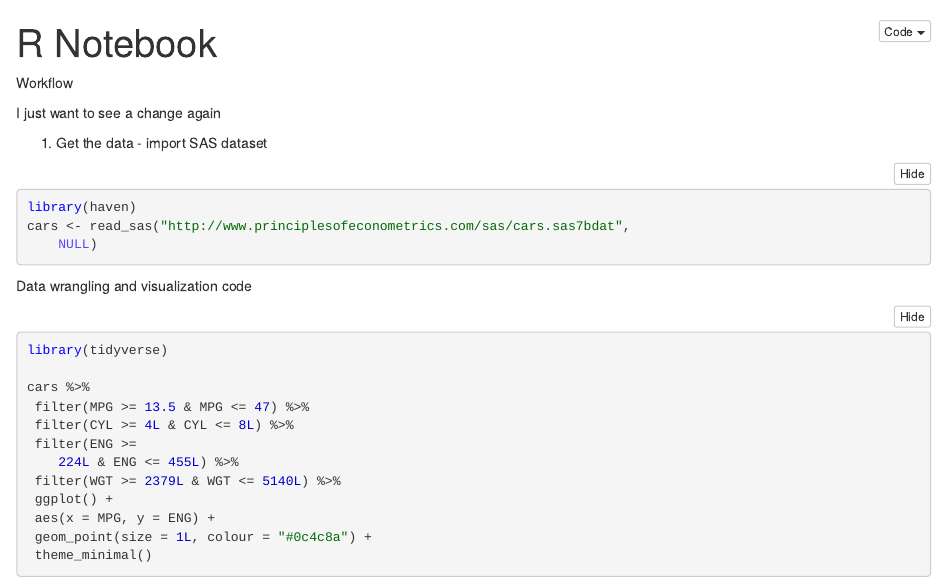
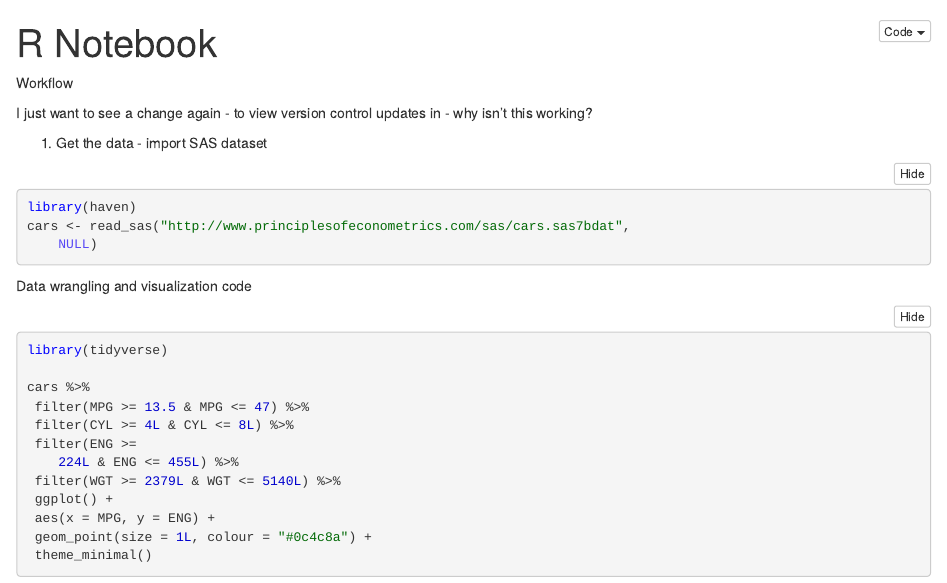
Before and after one commit to bd-claudia-gabai/R_Notebook_Claudia, an R Markdown document (Claudias_Notebook.Rmd): the page in a window 1100 px wide, from its top. The pictures show the output file Claudias_Notebook.nb.html that the author committed with the source, opened offline.

Commit message:
Getting this right this time

```diff
--- a/Claudias_Notebook.Rmd
+++ b/Claudias_Notebook.Rmd
@@ -5,7 +5,7 @@ output: html_notebook
 
 Workflow
 
-I just want to see a change again - to view version control updates in git
+I just want to see a change again - to view version control updates in  - why isn't this working?
 
 1. Get the data - import SAS dataset
 
```
Also changed, not shown: Claudias_Notebook.nb.html.
